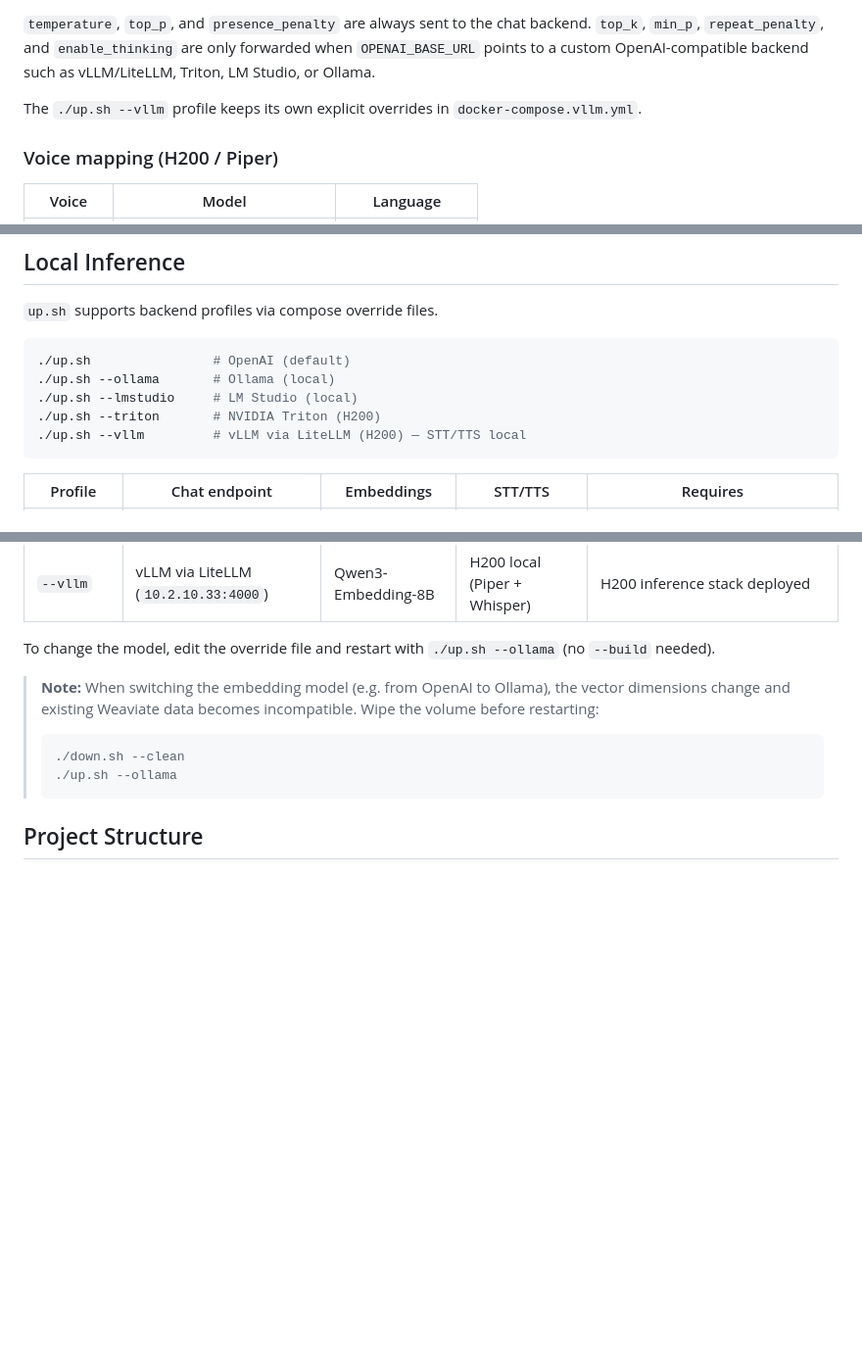
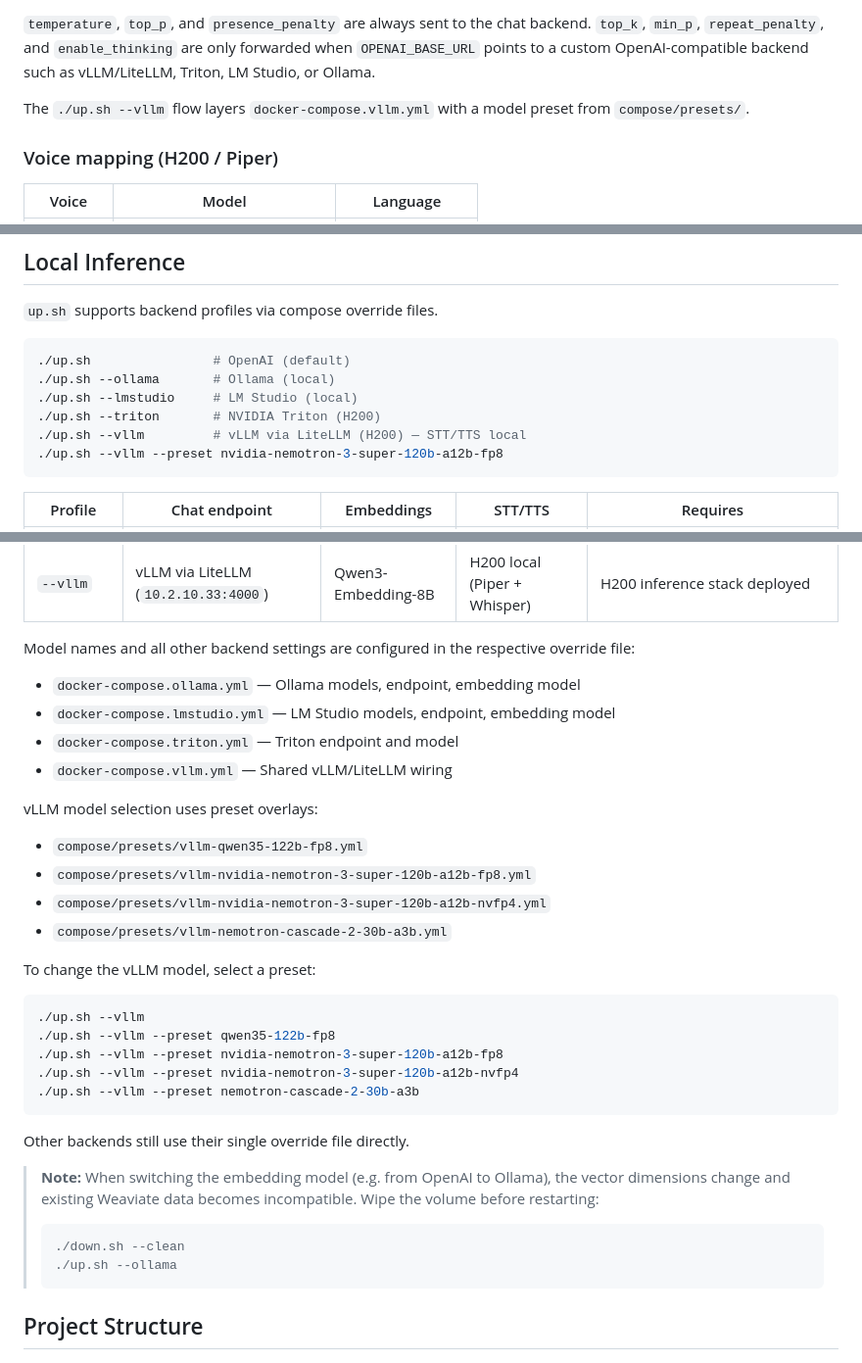
Before and after one commit to soofi-project/soofi-trainer, a Markdown page: README.md, 3 parts joined by grey strips. Shown at 98% size. GitHub-like rendering; blank space fills up the shorter version.

Commit message:
Update README to clarify vLLM model selection process and introduce preset overlays for improved configuration management.

````diff
--- a/README.md
+++ b/README.md
@@ -226,7 +226,7 @@ Each agent reads its own sampling controls from `.env`:
 
 `temperature`, `top_p`, and `presence_penalty` are always sent to the chat backend. `top_k`, `min_p`, `repeat_penalty`, and `enable_thinking` are only forwarded when `OPENAI_BASE_URL` points to a custom OpenAI-compatible backend such as vLLM/LiteLLM, Triton, LM Studio, or Ollama.
 
-The `./up.sh --vllm` profile keeps its own explicit overrides in `docker-compose.vllm.yml`.
+The `./up.sh --vllm` flow layers `docker-compose.vllm.yml` with a model preset from `compose/presets/`.
 
 ### Voice mapping (H200 / Piper)
 
@@ -251,6 +251,7 @@ The UI sends the voice from `VITE_TTS_VOICE_DE` (German) or `VITE_TTS_VOICE_EN`
 ./up.sh --lmstudio     # LM Studio (local)
 ./up.sh --triton       # NVIDIA Triton (H200)
 ./up.sh --vllm         # vLLM via LiteLLM (H200) — STT/TTS local
+./up.sh --vllm --preset nvidia-nemotron-3-super-120b-a12b-fp8
 ```
 
 | Profile | Chat endpoint | Embeddings | STT/TTS | Requires |
@@ -261,7 +262,31 @@ The UI sends the voice from `VITE_TTS_VOICE_DE` (German) or `VITE_TTS_VOICE_EN`
 | `--triton` | Triton (`10.2.10.33:9000`) | OpenAI | OpenAI cloud | Triton running + model loaded, `OPENAI_API_KEY` for embeddings |
 | `--vllm` | vLLM via LiteLLM (`10.2.10.33:4000`) | Qwen3-Embedding-8B | H200 local (Piper + Whisper) | H200 inference stack deployed |
 
-To change the model, edit the override file and restart with `./up.sh --ollama` (no `--build` needed).
+Model names and all other backend settings are configured in the respective override file:
+
+- `docker-compose.ollama.yml` — Ollama models, endpoint, embedding model
+- `docker-compose.lmstudio.yml` — LM Studio models, endpoint, embedding model
+- `docker-compose.triton.yml` — Triton endpoint and model
+- `docker-compose.vllm.yml` — Shared vLLM/LiteLLM wiring
+
+vLLM model selection uses preset overlays:
+
+- `compose/presets/vllm-qwen35-122b-fp8.yml`
+- `compose/presets/vllm-nvidia-nemotron-3-super-120b-a12b-fp8.yml`
+- `compose/presets/vllm-nvidia-nemotron-3-super-120b-a12b-nvfp4.yml`
+- `compose/presets/vllm-nemotron-cascade-2-30b-a3b.yml`
+
+To change the vLLM model, select a preset:
+
+```bash
+./up.sh --vllm
+./up.sh --vllm --preset qwen35-122b-fp8
+./up.sh --vllm --preset nvidia-nemotron-3-super-120b-a12b-fp8
+./up.sh --vllm --preset nvidia-nemotron-3-super-120b-a12b-nvfp4
+./up.sh --vllm --preset nemotron-cascade-2-30b-a3b
+```
+
+Other backends still use their single override file directly.
 
 > **Note:** When switching the embedding model (e.g. from OpenAI to Ollama), the vector dimensions change and existing Weaviate data becomes incompatible. Wipe the volume before restarting:
 > ```bash
````
